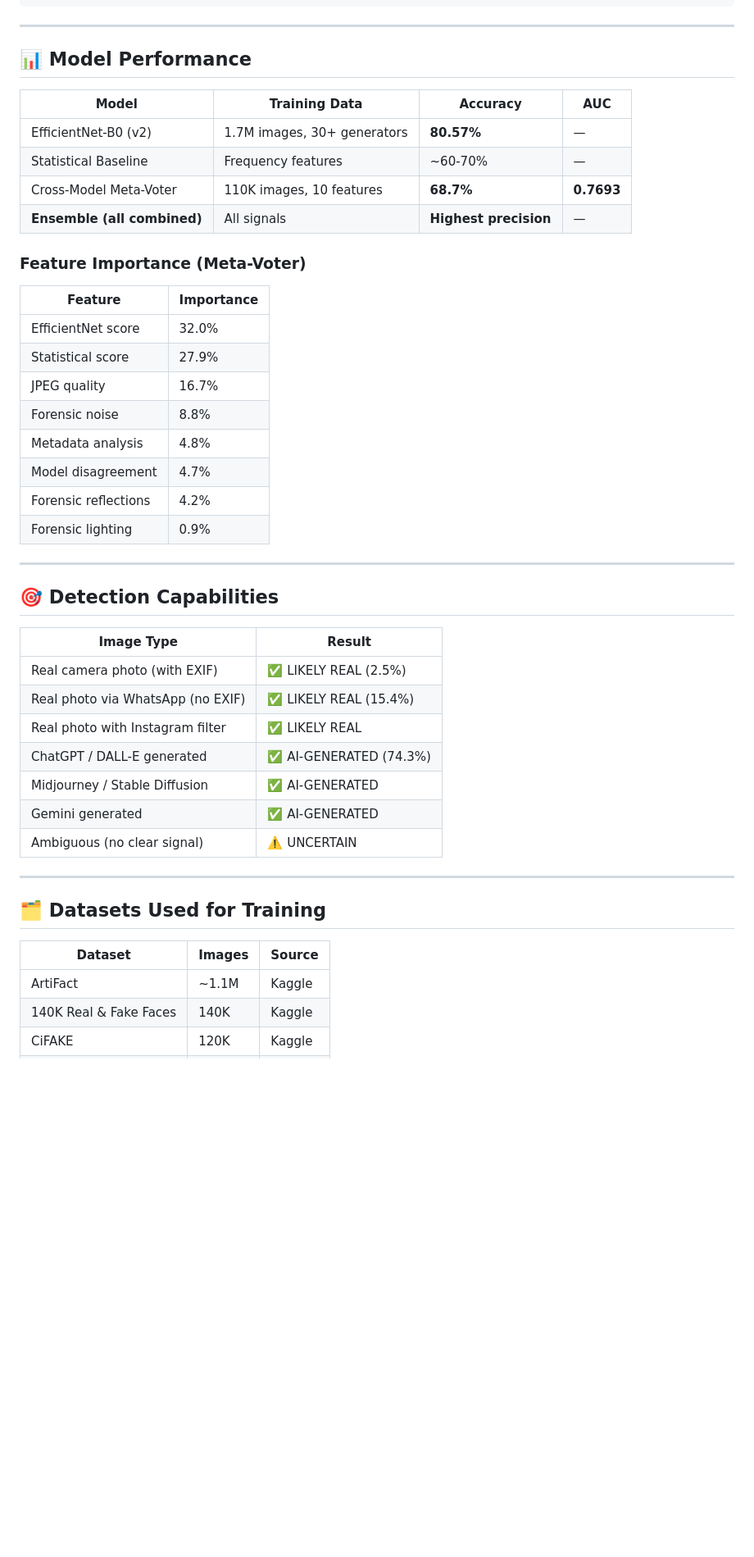
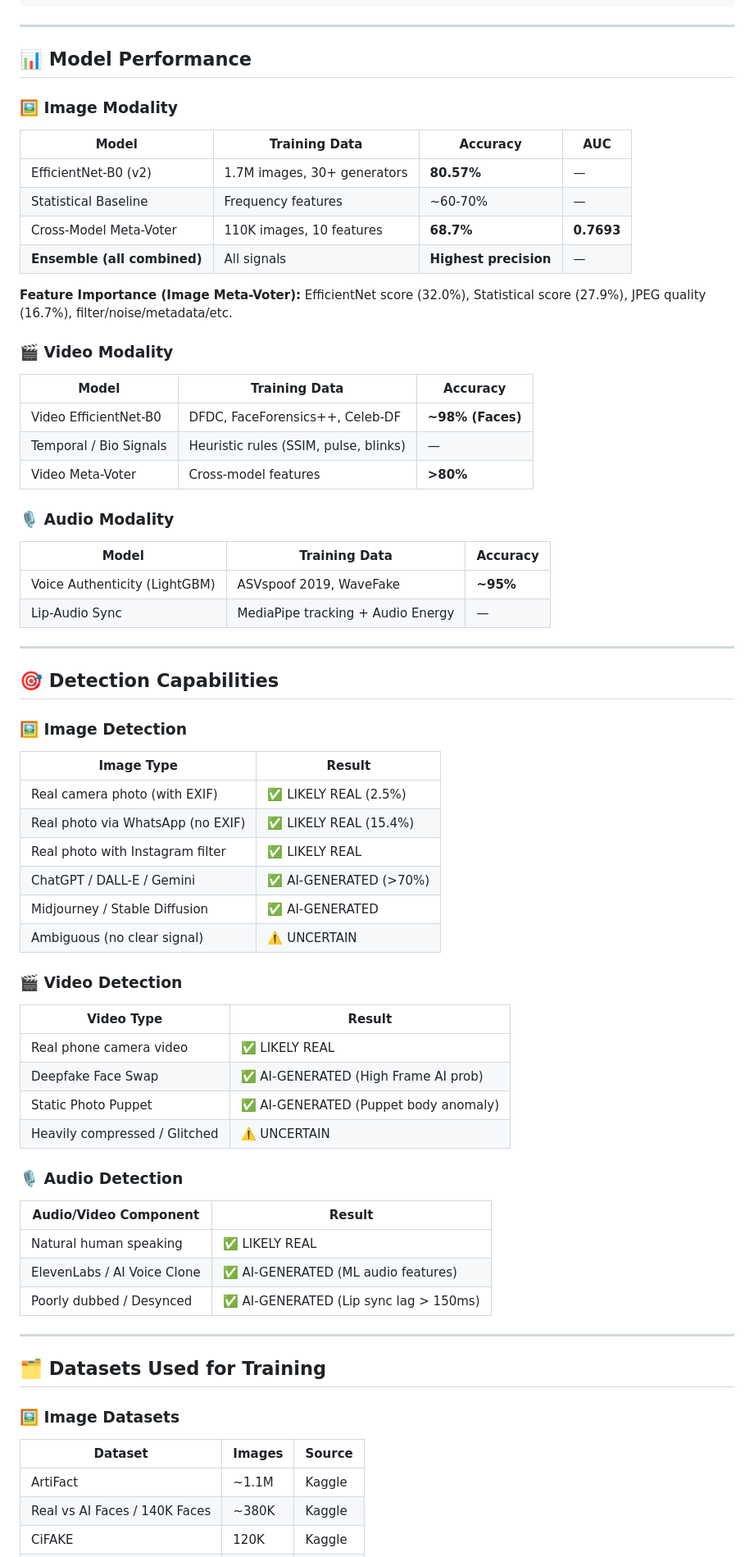
Before and after one commit to Devam510/DeepFake, a Markdown page: README.md, the part around one of its changes. Shown at 82% size. Rendered like a GitHub page; blank space fills up the shorter version.

Commit message:
Update README with audio/video datasets and performance

```diff
--- a/README.md
+++ b/README.md
@@ -84,6 +84,8 @@ python meta_voter.py --train
 
 ## 📊 Model Performance
 
+### 🖼️ Image Modality
+
 | Model | Training Data | Accuracy | AUC |
 |-------|--------------|----------|-----|
 | EfficientNet-B0 (v2) | 1.7M images, 30+ generators | **80.57%** | — |
@@ -91,39 +93,59 @@ python meta_voter.py --train
 | Cross-Model Meta-Voter | 110K images, 10 features | **68.7%** | **0.7693** |
 | **Ensemble (all combined)** | All signals | **Highest precision** | — |
 
-### Feature Importance (Meta-Voter)
+**Feature Importance (Image Meta-Voter):** EfficientNet score (32.0%), Statistical score (27.9%), JPEG quality (16.7%), filter/noise/metadata/etc.
 
-| Feature | Importance |
-|---------|-----------|
-| EfficientNet score | 32.0% |
-| Statistical score | 27.9% |
-| JPEG quality | 16.7% |
-| Forensic noise | 8.8% |
-| Metadata analysis | 4.8% |
-| Model disagreement | 4.7% |
-| Forensic reflections | 4.2% |
-| Forensic lighting | 0.9% |
+### 🎬 Video Modality
+
+| Model | Training Data | Accuracy |
+|-------|--------------|----------|
+| Video EfficientNet-B0 | DFDC, FaceForensics++, Celeb-DF | **~98% (Faces)** |
+| Temporal / Bio Signals | Heuristic rules (SSIM, pulse, blinks) | — |
+| Video Meta-Voter | Cross-model features | **>80%** |
+
+### 🎙️ Audio Modality
+
+| Model | Training Data | Accuracy |
+|-------|--------------|----------|
+| Voice Authenticity (LightGBM) | ASVspoof 2019, WaveFake | **~95%** |
+| Lip-Audio Sync | MediaPipe tracking + Audio Energy | — |
 
 ---
 
 ## 🎯 Detection Capabilities
 
+### 🖼️ Image Detection
 | Image Type | Result |
 |---|---|
 | Real camera photo (with EXIF) | ✅ LIKELY REAL (2.5%) |
 | Real photo via WhatsApp (no EXIF) | ✅ LIKELY REAL (15.4%) |
 | Real photo with Instagram filter | ✅ LIKELY REAL |
-| ChatGPT / DALL-E generated | ✅ AI-GENERATED (74.3%) |
+| ChatGPT / DALL-E / Gemini | ✅ AI-GENERATED (>70%) |
 | Midjourney / Stable Diffusion | ✅ AI-GENERATED |
-| Gemini generated | ✅ AI-GENERATED |
 | Ambiguous (no clear signal) | ⚠️ UNCERTAIN |
+
+### 🎬 Video Detection
+| Video Type | Result |
+|---|---|
+| Real phone camera video | ✅ LIKELY REAL |
+| Deepfake Face Swap | ✅ AI-GENERATED (High Frame AI prob) |
+| Static Photo Puppet | ✅ AI-GENERATED (Puppet body anomaly) |
+| Heavily compressed / Glitched | ⚠️ UNCERTAIN |
+
+### 🎙️ Audio Detection
+| Audio/Video Component | Result |
+|---|---|
+| Natural human speaking | ✅ LIKELY REAL |
+| ElevenLabs / AI Voice Clone | ✅ AI-GENERATED (ML audio features) |
+| Poorly dubbed / Desynced | ✅ AI-GENERATED (Lip sync lag > 150ms) |
 
 ---
 
 ## 🗂️ Datasets Used for Training
 
+### 🖼️ Image Datasets
 | Dataset | Images | Source |
 |---------|--------|--------|
 | ArtiFact | ~1.1M | Kaggle |
-| 140K Real & Fake Faces | 140K | Kaggle |
+| Real vs AI Faces / 140K Faces | ~380K | Kaggle |
 | CiFAKE | 120K | Kaggle |
```
Also changed, not shown: other parts of README.md (+16 -4 lines).
